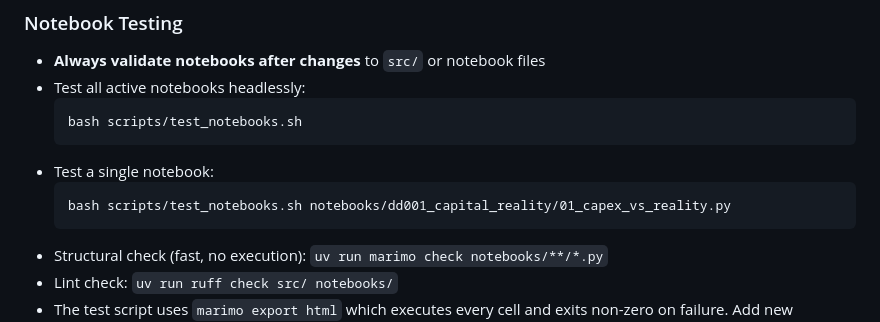
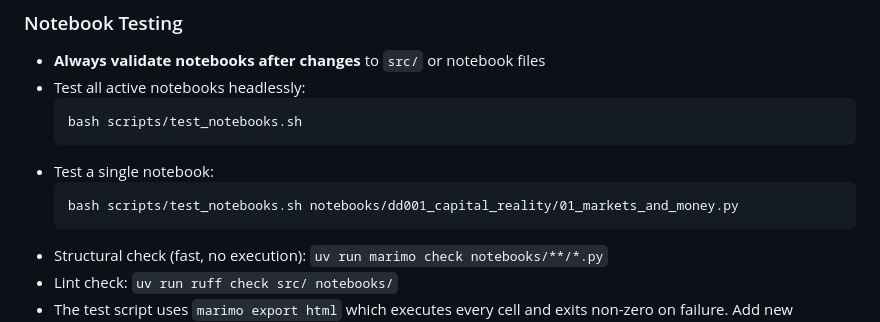
Before and after one commit to shakestzd/Systems, a Markdown page: CLAUDE.md, the part around the change. GitHub-like rendering.

Commit message:
Update README and CLAUDE.md to reflect current project state
README: replace stale CS-1/CS-2 case study table with current DD-001–DD-004
deep dives, fix Getting Started notebook path (was archived dd001_learning_curves),
add live site URL and build/deploy commands.

CLAUDE.md: fix single-notebook test example path (01_capex_vs_reality.py →
01_markets_and_money.py).

Co-Authored-By: Claude Sonnet 4.6 <noreply@anthropic.com>

````diff
--- a/CLAUDE.md
+++ b/CLAUDE.md
@@ -154,7 +154,7 @@ update that touches both theme files and `build.py` simultaneously.
   ```
 - Test a single notebook:
   ```
-  bash scripts/test_notebooks.sh notebooks/dd001_capital_reality/01_capex_vs_reality.py
+  bash scripts/test_notebooks.sh notebooks/dd001_capital_reality/01_markets_and_money.py
   ```
 - Structural check (fast, no execution): `uv run marimo check notebooks/**/*.py`
 - Lint check: `uv run ruff check src/ notebooks/`
````
Also changed, not shown: 1 other file.
